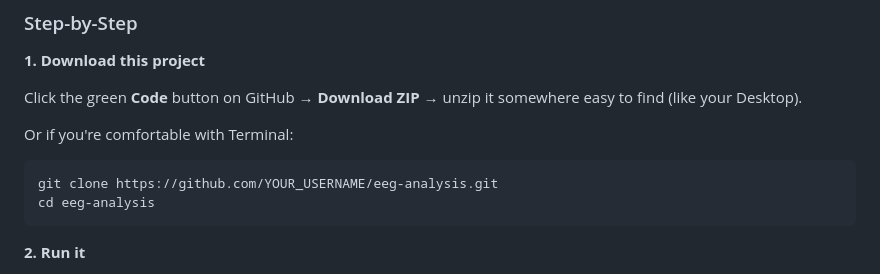
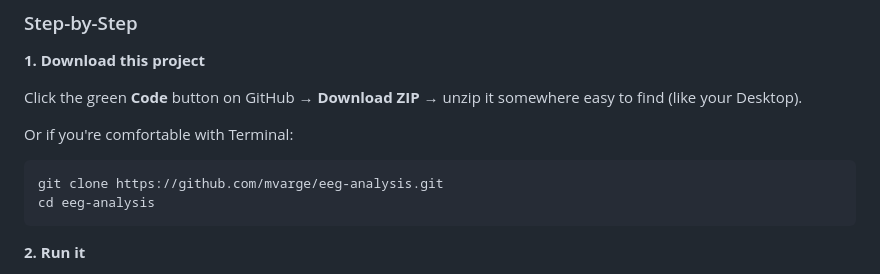
Before and after one commit to mvarge/eeg-analysis, a Markdown page: README.md, the part around the change. Drawn GitHub-style.

Commit message:
Update README with actual GitHub URL

````diff
--- a/README.md
+++ b/README.md
@@ -39,7 +39,7 @@ Click the green **Code** button on GitHub → **Download ZIP** → unzip it some
 
 Or if you're comfortable with Terminal:
 ```bash
-git clone https://github.com/YOUR_USERNAME/eeg-analysis.git
+git clone https://github.com/mvarge/eeg-analysis.git
 cd eeg-analysis
 ```
 
````
